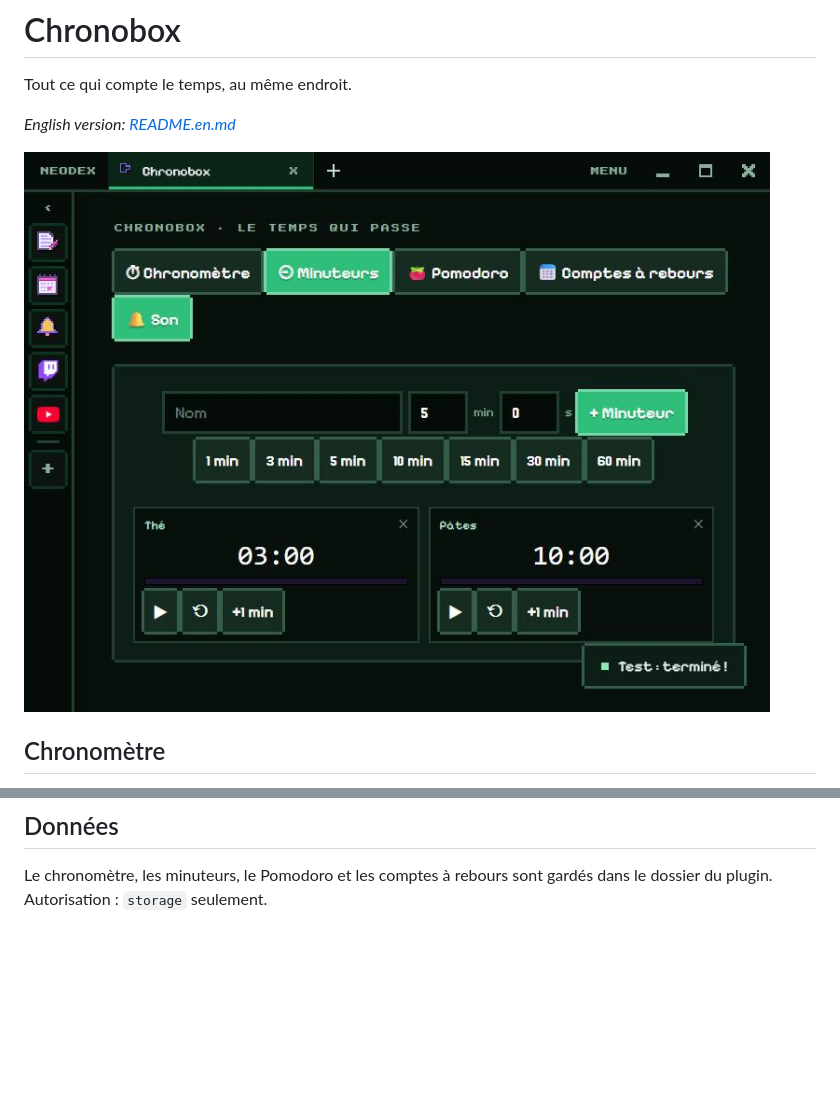
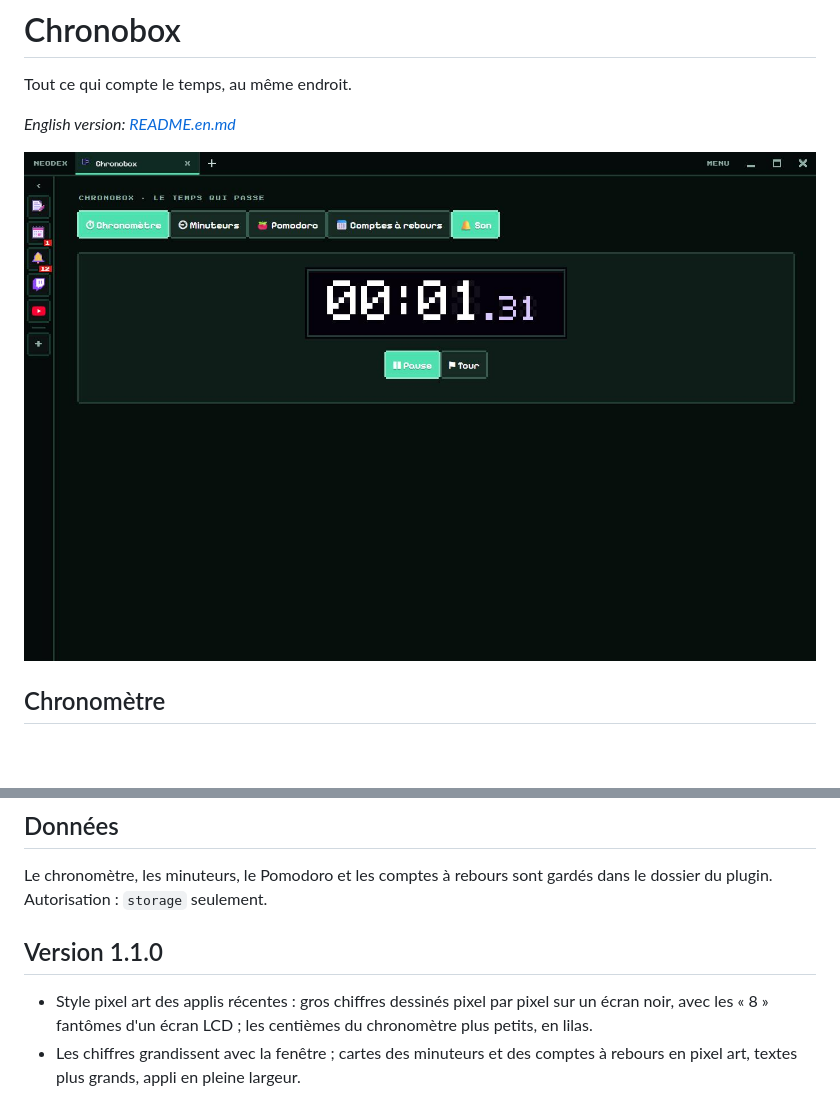
Before and after one commit to NDesumeur/neodex-plugin-chronobox, a Markdown page: README.md, 2 parts joined by grey strips. Rendered like a GitHub page; pictures changed too: screenshots/1.jpg; blank space fills up the shorter version.

Commit message:
Version 1.1.0 : style pixel art avec de gros chiffres dessinés pixel par pixel

```diff
--- a/README.md
+++ b/README.md
@@ -29,3 +29,8 @@ Les temps sont calculés à partir de l'heure de départ enregistrée : ils rest
 ## Données
 
 Le chronomètre, les minuteurs, le Pomodoro et les comptes à rebours sont gardés dans le dossier du plugin. Autorisation : `storage` seulement.
+
+## Version 1.1.0
+
+- Style pixel art des applis récentes : gros chiffres dessinés pixel par pixel sur un écran noir, avec les « 8 » fantômes d'un écran LCD ; les centièmes du chronomètre plus petits, en lilas.
+- Les chiffres grandissent avec la fenêtre ; cartes des minuteurs et des comptes à rebours en pixel art, textes plus grands, appli en pleine largeur.
```
Also changed, not shown: README.en.md (+5 -0 lines), 3 other files.
